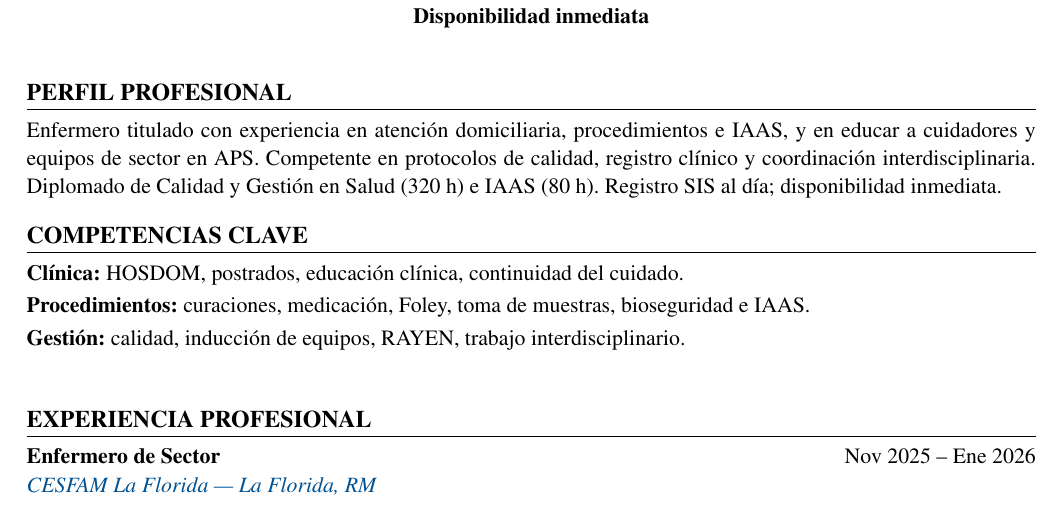
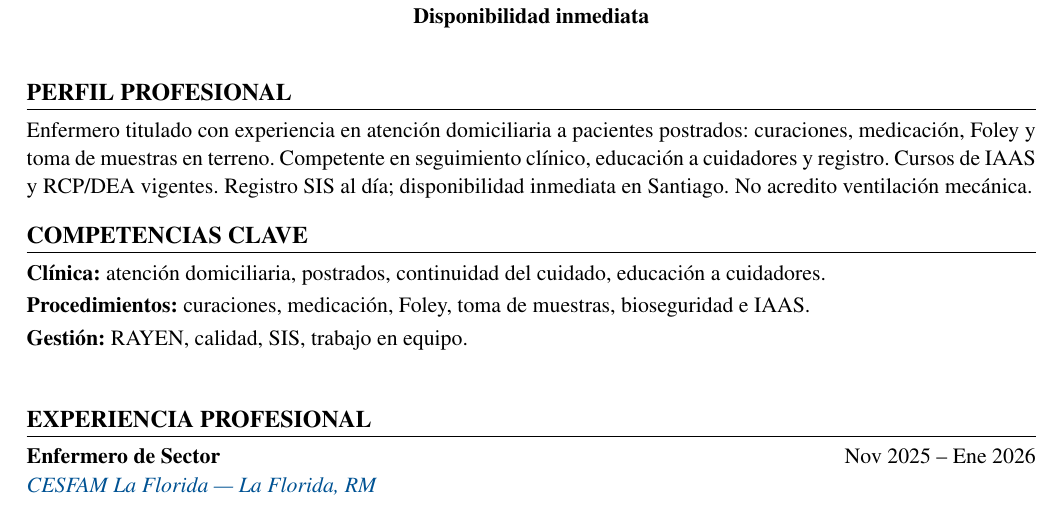
Before and after one commit to guillermoprojaslema/Agarra-la-Pallapp, a LaTeX CV (CV_Axel_Pfingsten_Arpe.tex): part of page 1 of 2, cut so that both start at the same text. Compiled offline with pdfLaTeX.

Commit message:
Adaptar CV Harvard a OF-20260827-05: Enfermera atención domiciliaria — MEDIC HOME (Santiago).
Partiendo de CV_Base.docx; perfil y bullets alineados a la oferta.

```diff
--- a/CV_Axel_Pfingsten_Arpe.tex
+++ b/CV_Axel_Pfingsten_Arpe.tex
@@ -20,7 +20,7 @@
   linkcolor=linkblue,
   pdfauthor={Axel Pfingsten Arpe},
   pdftitle={Curriculum Vitae — Axel Pfingsten Arpe},
-  pdfsubject={Enfermero Profesional — Capacitación / Domiciliaria / Calidad}
+  pdfsubject={Enfermero Profesional — Domiciliaria / Procedimientos / IAAS}
 }
 
 \pagestyle{empty}
@@ -62,13 +62,13 @@
 
 %========== PERFIL ==========
 \section{Perfil profesional}
-Enfermero titulado con experiencia en atención domiciliaria, procedimientos e IAAS, y en educar a cuidadores y equipos de sector en APS. Competente en protocolos de calidad, registro clínico y coordinación interdisciplinaria. Diplomado de Calidad y Gestión en Salud (320~h) e IAAS (80~h). Registro SIS al día; disponibilidad inmediata.
+Enfermero titulado con experiencia en atención domiciliaria a pacientes postrados: curaciones, medicación, Foley y toma de muestras en terreno. Competente en seguimiento clínico, educación a cuidadores y registro. Cursos de IAAS y RCP/DEA vigentes. Registro SIS al día; disponibilidad inmediata en Santiago. No acredito ventilación mecánica.
 
 %========== COMPETENCIAS ==========
 \section{Competencias clave}
-\textbf{Clínica:} HOSDOM, postrados, educación clínica, continuidad del cuidado.\\[2pt]
+\textbf{Clínica:} atención domiciliaria, postrados, continuidad del cuidado, educación a cuidadores.\\[2pt]
 \textbf{Procedimientos:} curaciones, medicación, Foley, toma de muestras, bioseguridad e IAAS.\\[2pt]
-\textbf{Gestión:} calidad, inducción de equipos, RAYEN, trabajo interdisciplinario.\\[2pt]
+\textbf{Gestión:} RAYEN, calidad, SIS, trabajo en equipo.\\[2pt]
 
 
 %========== EXPERIENCIA ==========
```
Also changed, not shown: CV_Axel_Pfingsten_Arpe.pdf.
